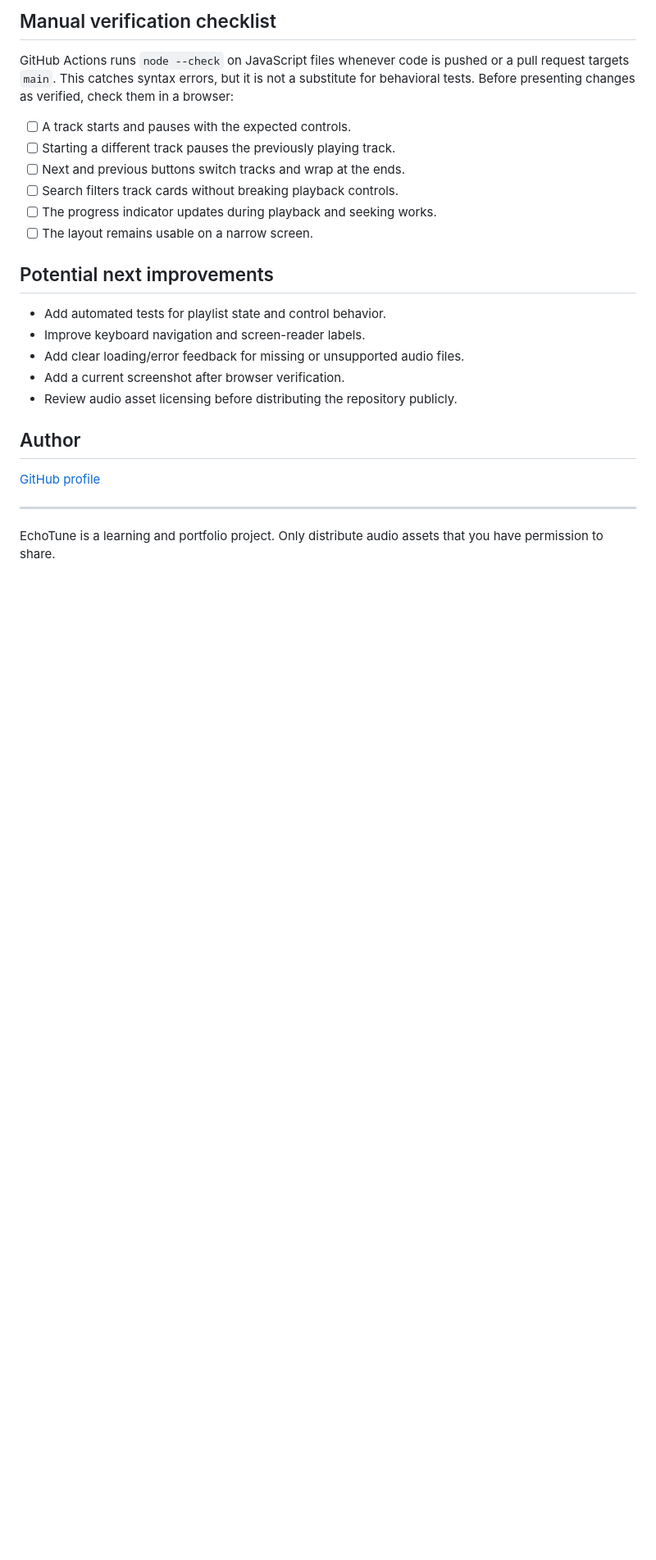
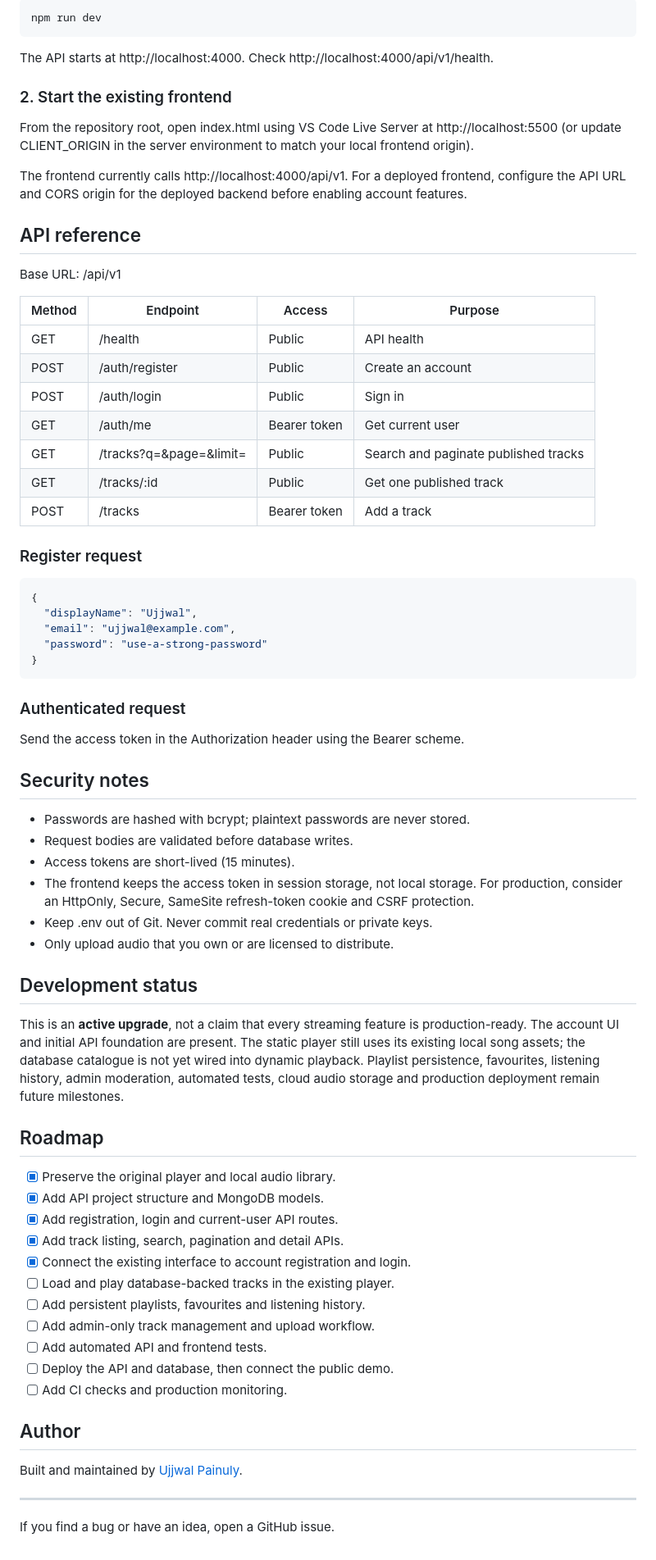
Before and after one commit to ayushpainuly1234-ui/ujjwal-music-player, a Markdown page: README.md, the part around one of its changes. Shown at 82% size. Rendered like a GitHub page; blank space fills up the shorter version.

Commit message:
Document EchoTune full-stack upgrade and API

````diff
--- a/README.md
+++ b/README.md
@@ -56,27 +82,75 @@ The main application is the root-level `index.html`, `style.css`, and `script.js
 
-## Manual verification checklist
+```bash
+npm run dev
+```
 
-GitHub Actions runs `node --check` on JavaScript files whenever code is pushed or a pull request targets `main`. This catches syntax errors, but it is not a substitute for behavioral tests. Before presenting changes as verified, check them in a browser:
+The API starts at http://localhost:4000. Check http://localhost:4000/api/v1/health.
 
-- [ ] A track starts and pauses with the expected controls.
-- [ ] Starting a different track pauses the previously playing track.
-- [ ] Next and previous buttons switch tracks and wrap at the ends.
-- [ ] Search filters track cards without breaking playback controls.
-- [ ] The progress indicator updates during playback and seeking works.
-- [ ] The layout remains usable on a narrow screen.
+### 2. Start the existing frontend
 
-## Potential next improvements
+From the repository root, open index.html using VS Code Live Server at http://localhost:5500 (or update CLIENT_ORIGIN in the server environment to match your local frontend origin).
 
-- Add automated tests for playlist state and control behavior.
-- Improve keyboard navigation and screen-reader labels.
-- Add clear loading/error feedback for missing or unsupported audio files.
-- Add a current screenshot after browser verification.
-- Review audio asset licensing before distributing the repository publicly.
+The frontend currently calls http://localhost:4000/api/v1. For a deployed frontend, configure the API URL and CORS origin for the deployed backend before enabling account features.
+
+## API reference
+
+Base URL: /api/v1
+
+| Method | Endpoint | Access | Purpose |
+|---|---|---|---|
+| GET | /health | Public | API health |
+| POST | /auth/register | Public | Create an account |
+| POST | /auth/login | Public | Sign in |
+| GET | /auth/me | Bearer token | Get current user |
+| GET | /tracks?q=&page=&limit= | Public | Search and paginate published tracks |
+| GET | /tracks/:id | Public | Get one published track |
+| POST | /tracks | Bearer token | Add a track |
+
+### Register request
+
+```json
+{
+  "displayName": "Ujjwal",
+  "email": "ujjwal@example.com",
+  "password": "use-a-strong-password"
+}
+```
+
+### Authenticated request
+
+Send the access token in the Authorization header using the Bearer scheme.
+
+## Security notes
+
+- Passwords are hashed with bcrypt; plaintext passwords are never stored.
+- Request bodies are validated before database writes.
+- Access tokens are short-lived (15 minutes).
+- The frontend keeps the access token in session storage, not local storage. For production, consider an HttpOnly, Secure, SameSite refresh-token cookie and CSRF protection.
+- Keep .env out of Git. Never commit real credentials or private keys.
+- Only upload audio that you own or are licensed to distribute.
+
+## Development status
+
+This is an **active upgrade**, not a claim that every streaming feature is production-ready. The account UI and initial API foundation are present. The static player still uses its existing local song assets; the database catalogue is not yet wired into dynamic playback. Playlist persistence, favourites, listening history, admin moderation, automated tests, cloud audio storage and production deployment remain future milestones.
+
+## Roadmap
+
+- [x] Preserve the original player and local audio library.
+- [x] Add API project structure and MongoDB models.
+- [x] Add registration, login and current-user API routes.
+- [x] Add track listing, search, pagination and detail APIs.
+- [x] Connect the existing interface to account registration and login.
+- [ ] Load and play database-backed tracks in the existing player.
+- [ ] Add persistent playlists, favourites and listening history.
+- [ ] Add admin-only track management and upload workflow.
+- [ ] Add automated API and frontend tests.
+- [ ] Deploy the API and database, then connect the public demo.
+- [ ] Add CI checks and production monitoring.
 
 ## Author
 
-[GitHub profile](https://github.com/ayushpainuly1234-ui)
+Built and maintained by [Ujjwal Painuly](https://github.com/ayushpainuly1234-ui).
 
 ---
 
-EchoTune is a learning and portfolio project. Only distribute audio assets that you have permission to share.
+If you find a bug or have an idea, open a GitHub issue.
````
Also changed, not shown: other parts of README.md (+67 -41 lines).
